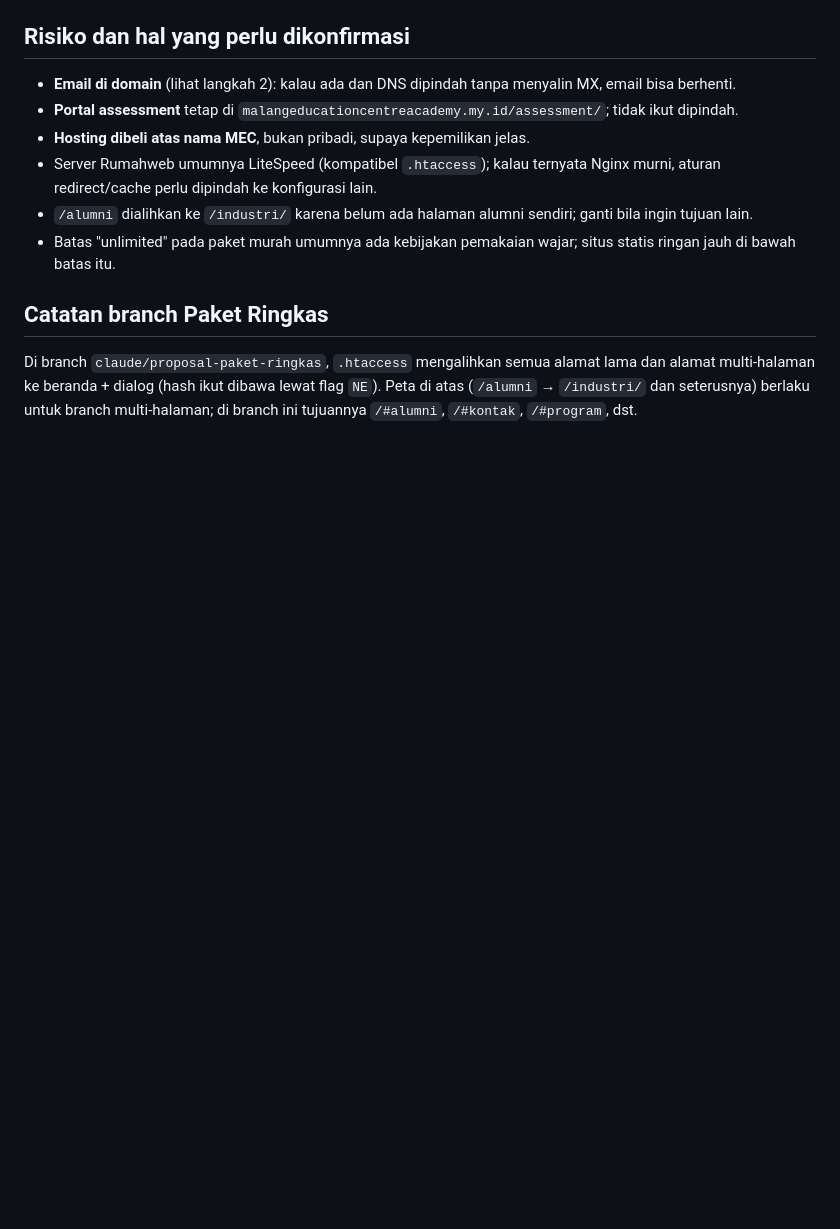
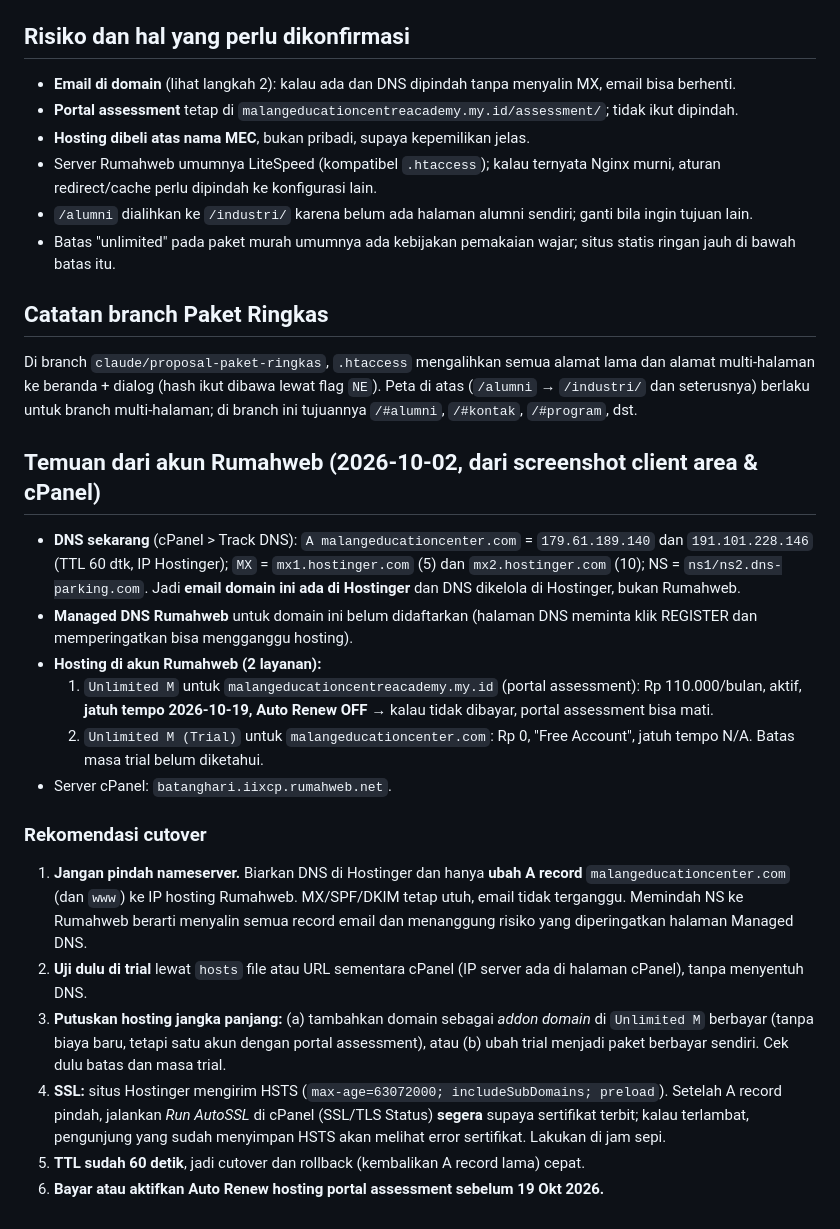
Before and after one commit to achanim/mec-academy, a Markdown page: docs/DEPLOY.md, the part around the change. Drawn GitHub-style; blank space fills up the shorter version.

Commit message:
docs: temuan akun Rumahweb & rekomendasi cutover DNS
Co-Authored-By: Claude Sonnet 5.5 <noreply@anthropic.com>
Claude-Session: https://claude.ai/code/session_01Ayt7kjvuZNs1UBWCmTf6vF

```diff
--- a/docs/DEPLOY.md
+++ b/docs/DEPLOY.md
@@ -40,3 +40,19 @@ Peta redirect alamat lama (perlu dikonfirmasi):
 
 ## Catatan branch Paket Ringkas
 Di branch `claude/proposal-paket-ringkas`, `.htaccess` mengalihkan semua alamat lama dan alamat multi-halaman ke beranda + dialog (hash ikut dibawa lewat flag `NE`). Peta di atas (`/alumni` → `/industri/` dan seterusnya) berlaku untuk branch multi-halaman; di branch ini tujuannya `/#alumni`, `/#kontak`, `/#program`, dst.
+
+## Temuan dari akun Rumahweb (2026-10-02, dari screenshot client area & cPanel)
+- **DNS sekarang** (cPanel > Track DNS): `A malangeducationcenter.com` = `179.61.189.140` dan `191.101.228.146` (TTL 60 dtk, IP Hostinger); `MX` = `mx1.hostinger.com` (5) dan `mx2.hostinger.com` (10); NS = `ns1/ns2.dns-parking.com`. Jadi **email domain ini ada di Hostinger** dan DNS dikelola di Hostinger, bukan Rumahweb.
+- **Managed DNS Rumahweb** untuk domain ini belum didaftarkan (halaman DNS meminta klik REGISTER dan memperingatkan bisa mengganggu hosting).
+- **Hosting di akun Rumahweb (2 layanan):**
+  1. `Unlimited M` untuk `malangeducationcentreacademy.my.id` (portal assessment): Rp 110.000/bulan, aktif, **jatuh tempo 2026-10-19, Auto Renew OFF** → kalau tidak dibayar, portal assessment bisa mati.
+  2. `Unlimited M (Trial)` untuk `malangeducationcenter.com`: Rp 0, "Free Account", jatuh tempo N/A. Batas masa trial belum diketahui.
+- Server cPanel: `batanghari.iixcp.rumahweb.net`.
+
+### Rekomendasi cutover
+1. **Jangan pindah nameserver.** Biarkan DNS di Hostinger dan hanya **ubah A record** `malangeducationcenter.com` (dan `www`) ke IP hosting Rumahweb. MX/SPF/DKIM tetap utuh, email tidak terganggu. Memindah NS ke Rumahweb berarti menyalin semua record email dan menanggung risiko yang diperingatkan halaman Managed DNS.
+2. **Uji dulu di trial** lewat `hosts` file atau URL sementara cPanel (IP server ada di halaman cPanel), tanpa menyentuh DNS.
+3. **Putuskan hosting jangka panjang:** (a) tambahkan domain sebagai *addon domain* di `Unlimited M` berbayar (tanpa biaya baru, tetapi satu akun dengan portal assessment), atau (b) ubah trial menjadi paket berbayar sendiri. Cek dulu batas dan masa trial.
+4. **SSL:** situs Hostinger mengirim HSTS (`max-age=63072000; includeSubDomains; preload`). Setelah A record pindah, jalankan *Run AutoSSL* di cPanel (SSL/TLS Status) **segera** supaya sertifikat terbit; kalau terlambat, pengunjung yang sudah menyimpan HSTS akan melihat error sertifikat. Lakukan di jam sepi.
+5. **TTL sudah 60 detik**, jadi cutover dan rollback (kembalikan A record lama) cepat.
+6. **Bayar atau aktifkan Auto Renew hosting portal assessment sebelum 19 Okt 2026.**
```
